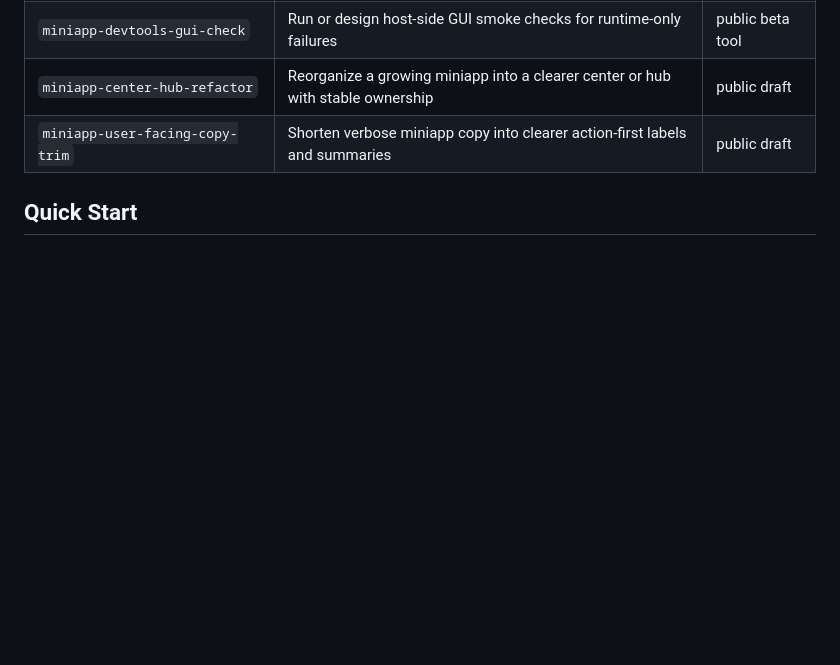
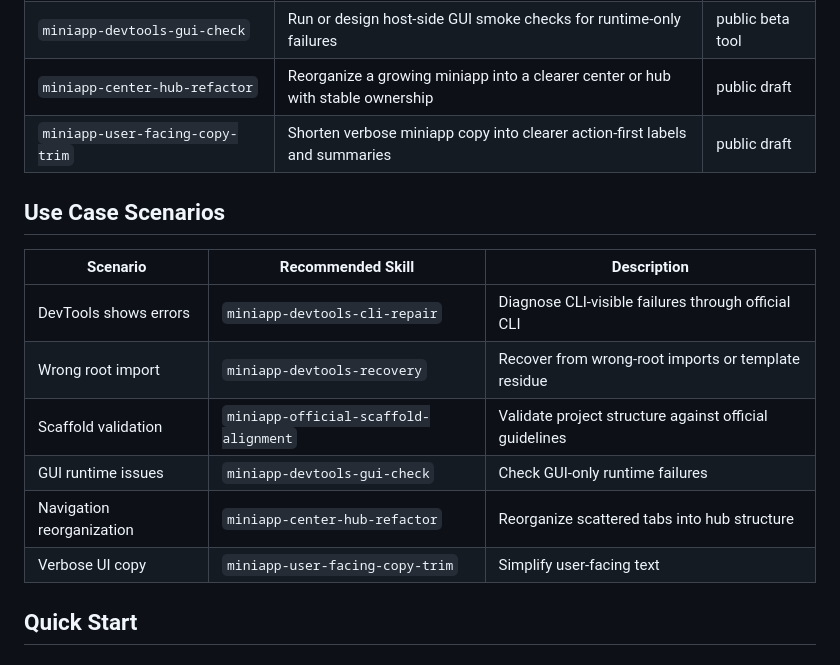
Before and after one commit to Sun-sunshine06/miniprogram-skills, a Markdown page: README.md, the part around one of its changes. Drawn GitHub-style; blank space fills up the shorter version.

```diff
--- a/README.md
+++ b/README.md
@@ -35,6 +54,17 @@
 | `miniapp-center-hub-refactor` | Reorganize a growing miniapp into a clearer center or hub with stable ownership | public draft |
 | `miniapp-user-facing-copy-trim` | Shorten verbose miniapp copy into clearer action-first labels and summaries | public draft |
 
+## Use Case Scenarios
+
+| Scenario | Recommended Skill | Description |
+|----------|------------------|-------------|
+| DevTools shows errors | `miniapp-devtools-cli-repair` | Diagnose CLI-visible failures through official CLI |
+| Wrong root import | `miniapp-devtools-recovery` | Recover from wrong-root imports or template residue |
+| Scaffold validation | `miniapp-official-scaffold-alignment` | Validate project structure against official guidelines |
+| GUI runtime issues | `miniapp-devtools-gui-check` | Check GUI-only runtime failures |
+| Navigation reorganization | `miniapp-center-hub-refactor` | Reorganize scattered tabs into hub structure |
+| Verbose UI copy | `miniapp-user-facing-copy-trim` | Simplify user-facing text |
+
 ## Quick Start
 
 ### For Codex Users
```
Also changed, not shown: other parts of README.md (+53 -25 lines), README.zh-CN.md (+65 -26 lines).
